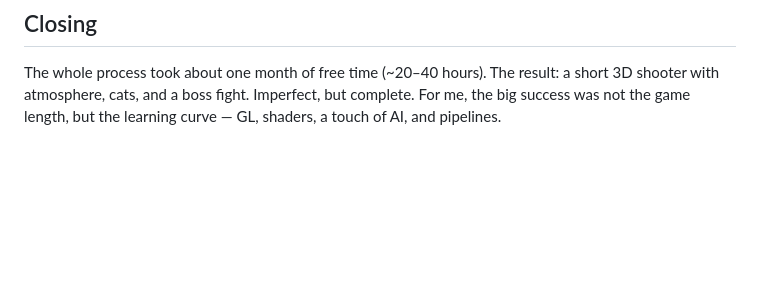
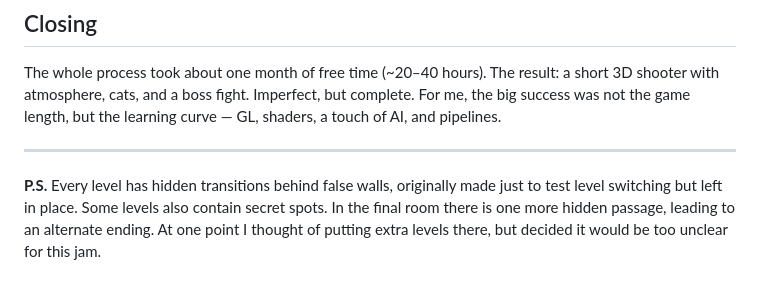
Before and after one commit to dkozhukhar/cat-shooter, a Markdown page: POSTMORTEM.md, the part around the change. Rendered like a GitHub page; blank space fills up the shorter version.

```diff
--- a/POSTMORTEM.md
+++ b/POSTMORTEM.md
@@ -85,3 +85,7 @@ This year I experimented heavily with agentic workflows, and recalling my earlie
 ## Closing
 
 The whole process took about one month of free time (\~20–40 hours). The result: a short 3D shooter with atmosphere, cats, and a boss fight. Imperfect, but complete. For me, the big success was not the game length, but the learning curve — GL, shaders, a touch of AI, and pipelines.
+
+---
+
+**P.S.** Every level has hidden transitions behind false walls, originally made just to test level switching but left in place. Some levels also contain secret spots. In the final room there is one more hidden passage, leading to an alternate ending. At one point I thought of putting extra levels there, but decided it would be too unclear for this jam.
```
